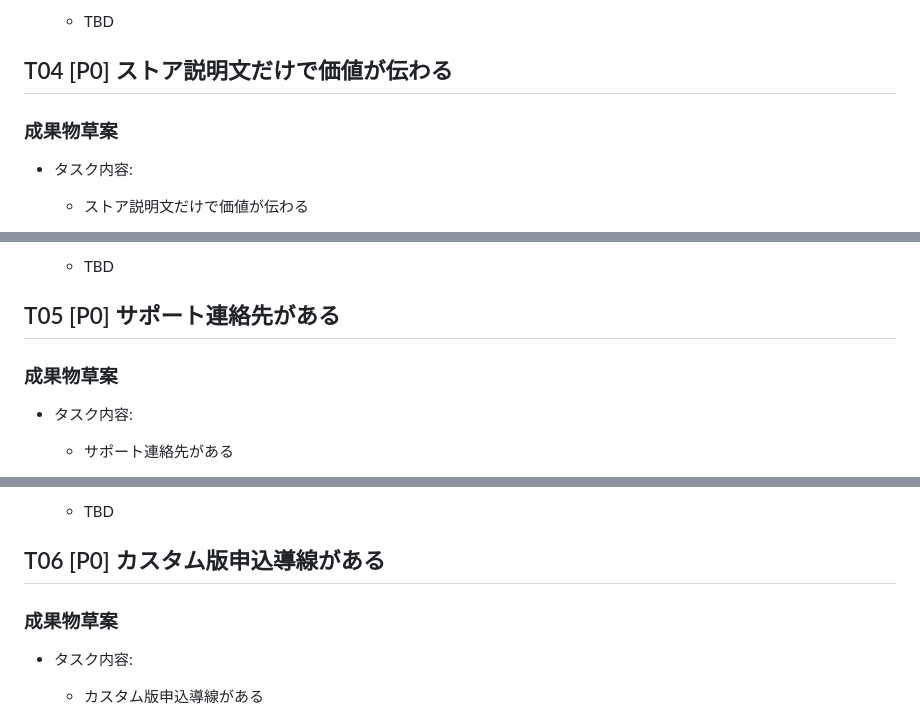
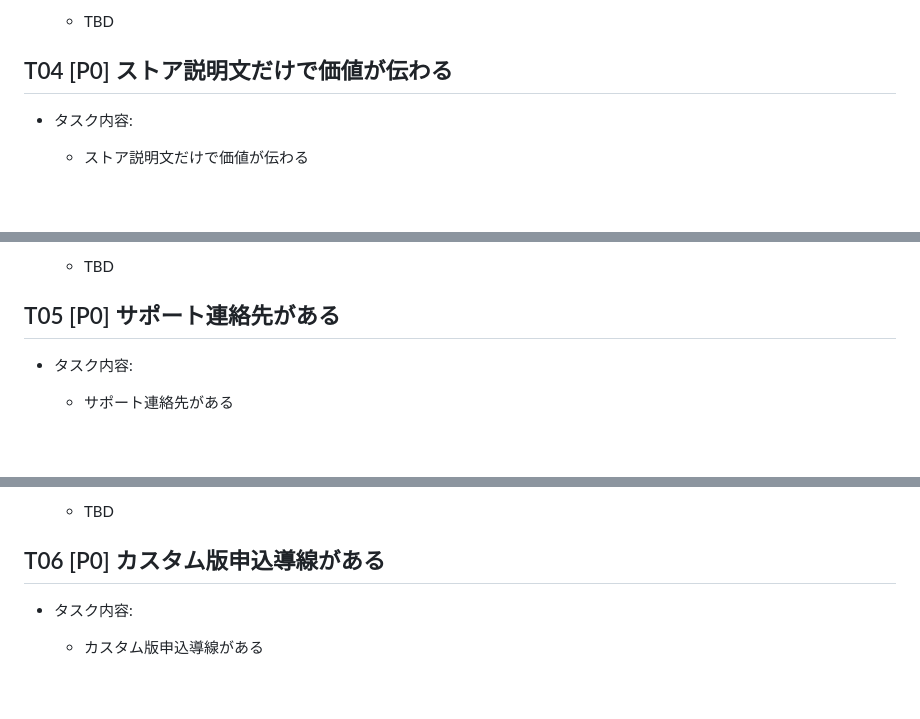
Before and after one commit to EibaKatsu/MarathonCoach, a Markdown page: tasks/13_pre-release-gate/draft.md, 3 parts joined by grey strips. GitHub-like rendering; blank space fills up the shorter version.

```diff
--- a/tasks/13_pre-release-gate/draft.md
+++ b/tasks/13_pre-release-gate/draft.md
@@ -43,7 +40,6 @@
 
 ## T04 [P0] ストア説明文だけで価値が伝わる
 
-### 成果物草案
 - タスク内容:
   - ストア説明文だけで価値が伝わる
 - 目的:
@@ -57,7 +53,6 @@
 
 ## T05 [P0] サポート連絡先がある
 
-### 成果物草案
 - タスク内容:
   - サポート連絡先がある
 - 目的:
@@ -70,7 +65,6 @@
 
 ## T06 [P0] カスタム版申込導線がある
 
-### 成果物草案
 - タスク内容:
   - カスタム版申込導線がある
 - 目的:
```
Also changed, not shown: other parts of tasks/13_pre-release-gate/draft.md (+0 -7 lines).
